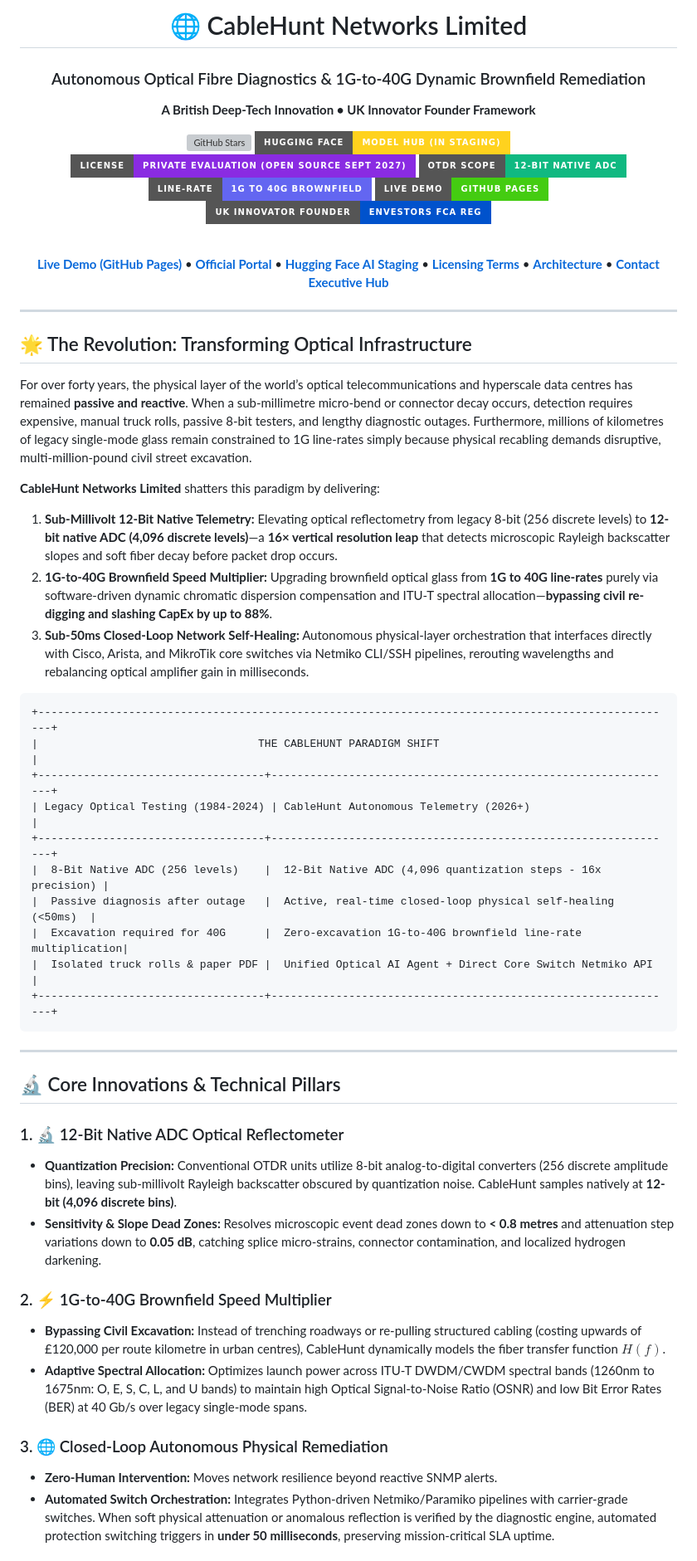
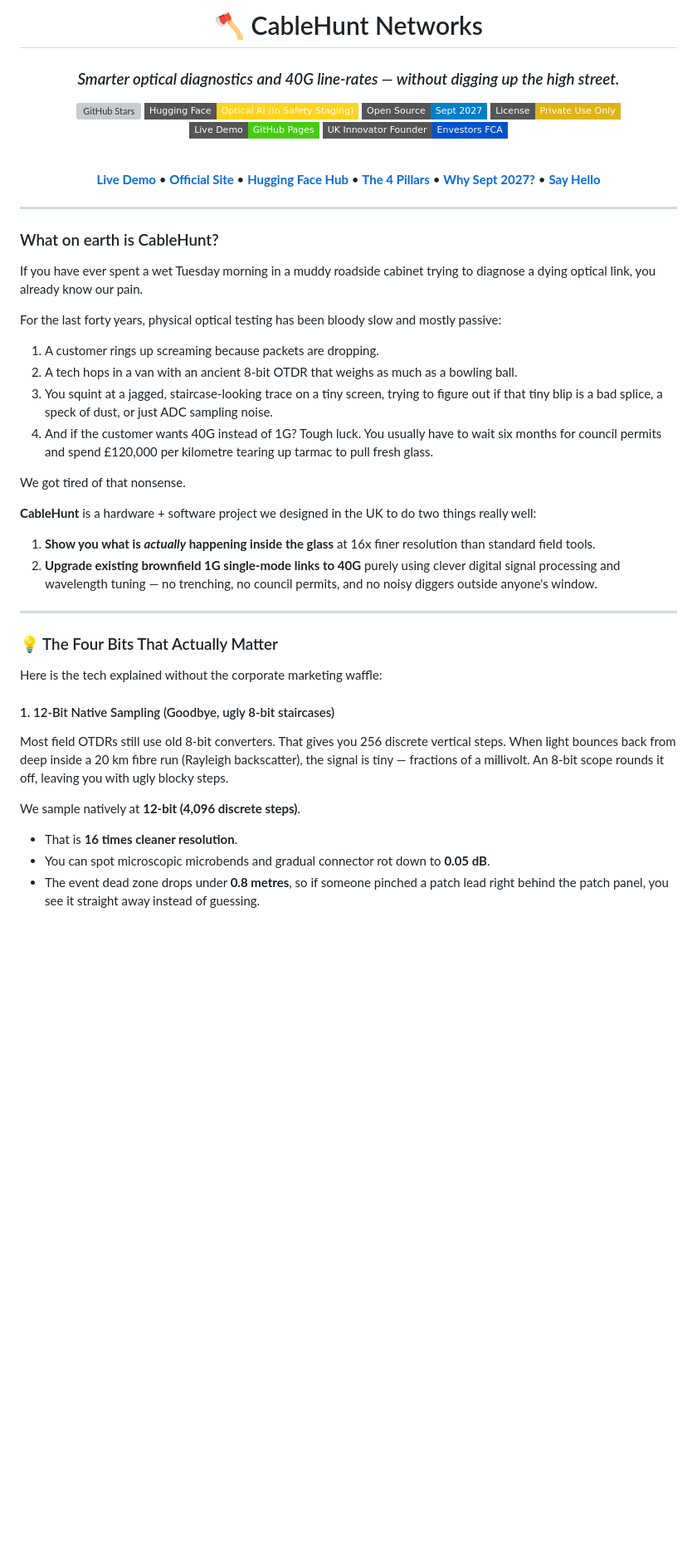
Before and after one commit to sassil70/cablehunt, a Markdown page: README.md, the part around one of its changes. Shown at 83% size. GitHub-like rendering; badges without logos; blank space fills up the shorter version; grey boxes are pictures that could not be loaded.

Commit message:
docs: rewrite README with friendly, authentic British engineering tone and clear non-AI technical explanations

````diff
--- a/README.md
+++ b/README.md
@@ -1,61 +1,50 @@
 <div align="center">
 
-# 🌐 CableHunt Networks Limited
-### Autonomous Optical Fibre Diagnostics & 1G-to-40G Dynamic Brownfield Remediation
-**A British Deep-Tech Innovation • UK Innovator Founder Framework**
+# 🪓 CableHunt Networks
+### *Smarter optical diagnostics and 40G line-rates — without digging up the high street.*
 
-[![GitHub Stars](https://img.shields.io/github/stars/sassil70/cablehunt?style=for-the-badge&logo=github&color=F7941D)](https://github.com/sassil70/cablehunt/stargazers)
-[![Hugging Face](https://img.shields.io/badge/Hugging%20Face-Model%20Hub%20(In%20Staging)-FFD21E?style=for-the-badge&logo=huggingface&logoColor=black)](https://huggingface.co/sassil70/cablehunt-optical-ai)
-[![License](https://img.shields.io/badge/License-Private%20Evaluation%20(Open%20Source%20Sept%202027)-blueviolet?style=for-the-badge&logo=shield)](LICENSE.md)
-[![Hardware Architecture](https://img.shields.io/badge/OTDR%20Scope-12--Bit%20Native%20ADC-10B981?style=for-the-badge&logo=microchip)](https://www.cablehunt.co.uk)
-[![Speed Multiplier](https://img.shields.io/badge/Line--Rate-1G%20to%2040G%20Brownfield-6366F1?style=for-the-badge&logo=speedtest)](https://www.cablehunt.co.uk)
-[![GitHub Pages](https://img.shields.io/badge/Live%20Demo-GitHub%20Pages-brightgreen?style=for-the-badge&logo=github)](https://sassil70.github.io/cablehunt/)
-[![UK Endorsement](https://img.shields.io/badge/UK%20Innovator%20Founder-Envestors%20FCA%20Reg-0052CC?style=for-the-badge&logo=unitedkingdom)](https://www.cablehunt.co.uk)
+[![GitHub Stars](https://img.shields.io/github/stars/sassil70/cablehunt?style=flat-square&logo=github&color=F7941D)](https://github.com/sassil70/cablehunt/stargazers)
+[![Hugging Face](https://img.shields.io/badge/Hugging%20Face-Optical%20AI%20(In%20Safety%20Staging)-FFD21E?style=flat-square&logo=huggingface&logoColor=black)](https://huggingface.co/sassil70/cablehunt-optical-ai)
+[![Open Source Date](https://img.shields.io/badge/Open%20Source-Sept%202027-blue?style=flat-square)](LICENSE.md)
+[![License](https://img.shields.io/badge/License-Private%20Use%20Only-yellow?style=flat-square)](LICENSE.md)
+[![Live Demo](https://img.shields.io/badge/Live%20Demo-GitHub%20Pages-brightgreen?style=flat-square&logo=github)](https://sassil70.github.io/cablehunt/)
+[![UK Endorsed](https://img.shields.io/badge/UK%20Innovator%20Founder-Envestors%20FCA-0052CC?style=flat-square)](https://www.cablehunt.co.uk)
 
 <br/>
 
-[**Live Demo (GitHub Pages)**](https://sassil70.github.io/cablehunt/) • [**Official Portal**](https://www.cablehunt.co.uk) • [**Hugging Face AI Staging**](https://huggingface.co/sassil70/cablehunt-optical-ai) • [**Licensing Terms**](LICENSE.md) • [**Architecture**](#-technical-architecture) • [**Contact Executive Hub**](#-contact--executive-channels)
+[**Live Demo**](https://sassil70.github.io/cablehunt/) • [**Official Site**](https://www.cablehunt.co.uk) • [**Hugging Face Hub**](https://huggingface.co/sassil70/cablehunt-optical-ai) • [**The 4 Pillars**](#-the-four-bits-that-actually-matter) • [**Why Sept 2027?**](#-the-open-source-plan-september-2027) • [**Say Hello**](#-the-people-behind-this)
 
 </div>
 
 ---
 
-## 🌟 The Revolution: Transforming Optical Infrastructure
+### What on earth is CableHunt?
 
-For over forty years, the physical layer of the world’s optical telecommunications and hyperscale data centres has remained **passive and reactive**. When a sub-millimetre micro-bend or connector decay occurs, detection requires expensive, manual truck rolls, passive 8-bit testers, and lengthy diagnostic outages. Furthermore, millions of kilometres of legacy single-mode glass remain constrained to 1G line-rates simply because physical recabling demands disruptive, multi-million-pound civil street excavation.
+If you have ever spent a wet Tuesday morning in a muddy roadside cabinet trying to diagnose a dying optical link, you already know our pain.
 
-**CableHunt Networks Limited** shatters this paradigm by delivering:
+For the last forty years, physical optical testing has been bloody slow and mostly passive:
+1. A customer rings up screaming because packets are dropping.
+2. A tech hops in a van with an ancient 8-bit OTDR that weighs as much as a bowling ball.
+3. You squint at a jagged, staircase-looking trace on a tiny screen, trying to figure out if that tiny blip is a bad splice, a speck of dust, or just ADC sampling noise.
+4. And if the customer wants 40G instead of 1G? Tough luck. You usually have to wait six months for council permits and spend £120,000 per kilometre tearing up tarmac to pull fresh glass.
 
-1. **Sub-Millivolt 12-Bit Native Telemetry:** Elevating optical reflectometry from legacy 8-bit (256 discrete levels) to **12-bit native ADC (4,096 discrete levels)**—a **16× vertical resolution leap** that detects microscopic Rayleigh backscatter slopes and soft fiber decay before packet drop occurs.
-2. **1G-to-40G Brownfield Speed Multiplier:** Upgrading brownfield optical glass from **1G to 40G line-rates** purely via software-driven dynamic chromatic dispersion compensation and ITU-T spectral allocation—**bypassing civil re-digging and slashing CapEx by up to 88%**.
-3. **Sub-50ms Closed-Loop Network Self-Healing:** Autonomous physical-layer orchestration that interfaces directly with Cisco, Arista, and MikroTik core switches via Netmiko CLI/SSH pipelines, rerouting wavelengths and rebalancing optical amplifier gain in milliseconds.
+We got tired of that nonsense.
 
-```
-+---------------------------------------------------------------------------------------------------+
-|                                  THE CABLEHUNT PARADIGM SHIFT                                     |
-+-----------------------------------+---------------------------------------------------------------+
-| Legacy Optical Testing (1984-2024) | CableHunt Autonomous Telemetry (2026+)                        |
-+-----------------------------------+---------------------------------------------------------------+
-|  8-Bit Native ADC (256 levels)    |  12-Bit Native ADC (4,096 quantization steps - 16x precision) |
-|  Passive diagnosis after outage   |  Active, real-time closed-loop physical self-healing (<50ms)  |
-|  Excavation required for 40G      |  Zero-excavation 1G-to-40G brownfield line-rate multiplication|
-|  Isolated truck rolls & paper PDF |  Unified Optical AI Agent + Direct Core Switch Netmiko API    |
-+-----------------------------------+---------------------------------------------------------------+
-```
+**CableHunt** is a hardware + software project we designed in the UK to do two things really well:
+1. **Show you what is *actually* happening inside the glass** at 16x finer resolution than standard field tools.
+2. **Upgrade existing brownfield 1G single-mode links to 40G** purely using clever digital signal processing and wavelength tuning — no trenching, no council permits, and no noisy diggers outside anyone's window.
 
 ---
 
-## 🔬 Core Innovations & Technical Pillars
+### 💡 The Four Bits That Actually Matter
 
-### 1. 🔬 12-Bit Native ADC Optical Reflectometer
-* **Quantization Precision:** Conventional OTDR units utilize 8-bit analog-to-digital converters (256 discrete amplitude bins), leaving sub-millivolt Rayleigh backscatter obscured by quantization noise. CableHunt samples natively at **12-bit (4,096 discrete bins)**.
-* **Sensitivity & Slope Dead Zones:** Resolves microscopic event dead zones down to **< 0.8 metres** and attenuation step variations down to **0.05 dB**, catching splice micro-strains, connector contamination, and localized hydrogen darkening.
+Here is the tech explained without the corporate marketing waffle:
 
-### 2. ⚡ 1G-to-40G Brownfield Speed Multiplier
-* **Bypassing Civil Excavation:** Instead of trenching roadways or re-pulling structured cabling (costing upwards of £120,000 per route kilometre in urban centres), CableHunt dynamically models the fiber transfer function $H(f)$.
-* **Adaptive Spectral Allocation:** Optimizes launch power across ITU-T DWDM/CWDM spectral bands (1260nm to 1675nm: O, E, S, C, L, and U bands) to maintain high Optical Signal-to-Noise Ratio (OSNR) and low Bit Error Rates (BER) at 40 Gb/s over legacy single-mode spans.
+#### 1. 12-Bit Native Sampling (Goodbye, ugly 8-bit staircases)
+Most field OTDRs still use old 8-bit converters. That gives you 256 discrete vertical steps. When light bounces back from deep inside a 20 km fibre run (Rayleigh backscatter), the signal is tiny — fractions of a millivolt. An 8-bit scope rounds it off, leaving you with ugly blocky steps.
 
-### 3. 🌐 Closed-Loop Autonomous Physical Remediation
-* **Zero-Human Intervention:** Moves network resilience beyond reactive SNMP alerts.
-* **Automated Switch Orchestration:** Integrates Python-driven Netmiko/Paramiko pipelines with carrier-grade switches. When soft physical attenuation or anomalous reflection is verified by the diagnostic engine, automated protection switching triggers in **under 50 milliseconds**, preserving mission-critical SLA uptime.
+We sample natively at **12-bit (4,096 discrete steps)**.
+- That is **16 times cleaner resolution**.
+- You can spot microscopic microbends and gradual connector rot down to **0.05 dB**.
+- The event dead zone drops under **0.8 metres**, so if someone pinched a patch lead right behind the patch panel, you see it straight away instead of guessing.
 
````
Also changed, not shown: other parts of README.md (+81 -146 lines).
